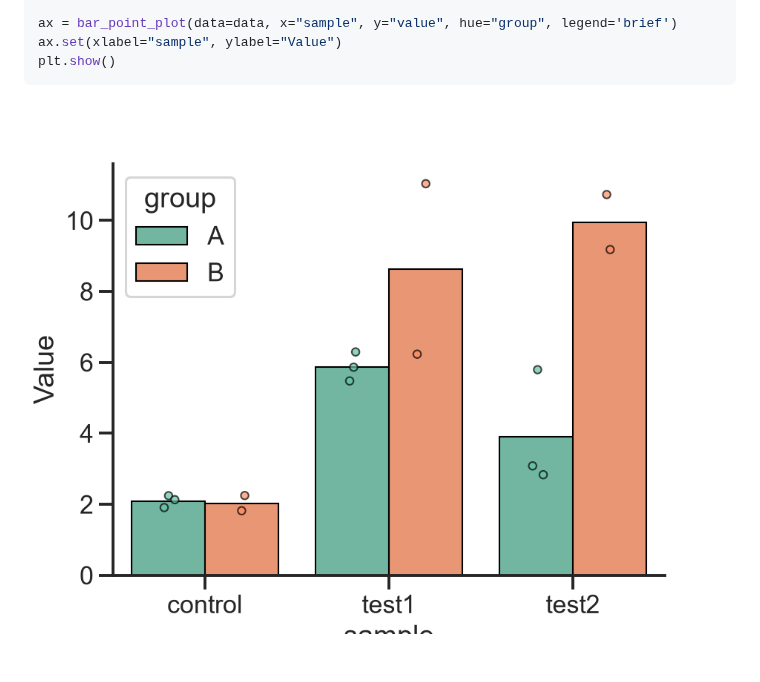
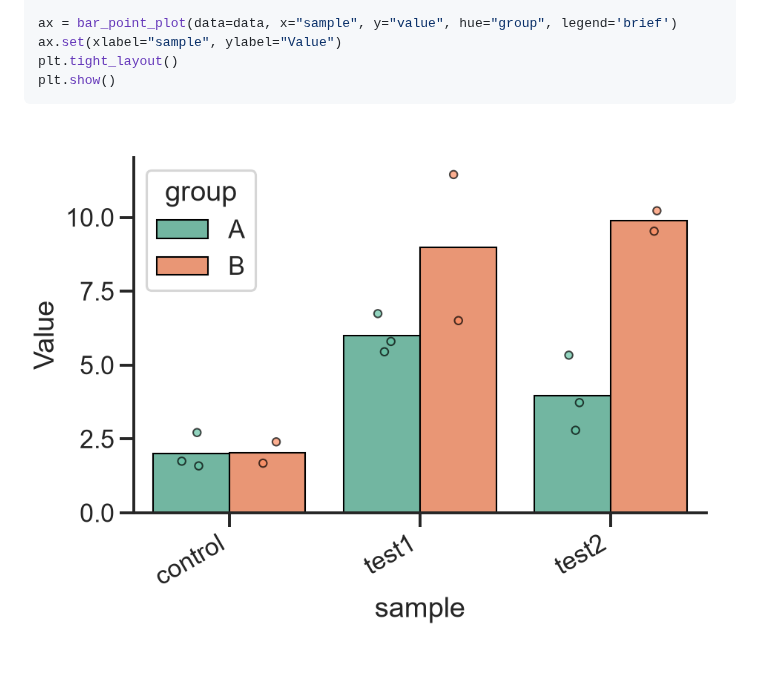
Before and after one commit to ym3141/aphrodite, a Markdown page: README.md, the part around the change. Drawn GitHub-style; pictures changed too: img/quick_example.png.

Commit message:
Added tight_layout

````diff
--- a/README.md
+++ b/README.md
@@ -29,6 +29,7 @@ data = {
 
 ax = bar_point_plot(data=data, x="sample", y="value", hue="group", legend='brief')
 ax.set(xlabel="sample", ylabel="Value")
+plt.tight_layout()
 plt.show()
 ```
 
````
Also changed, not shown: 1 other file.
